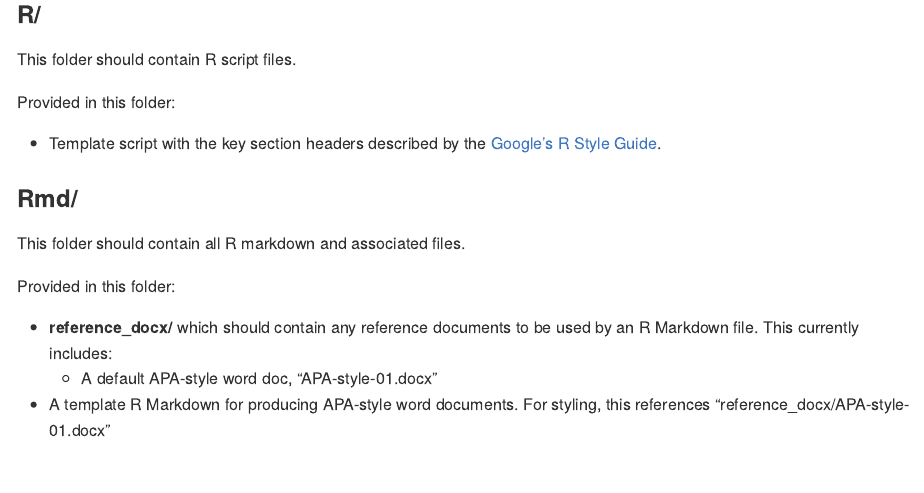
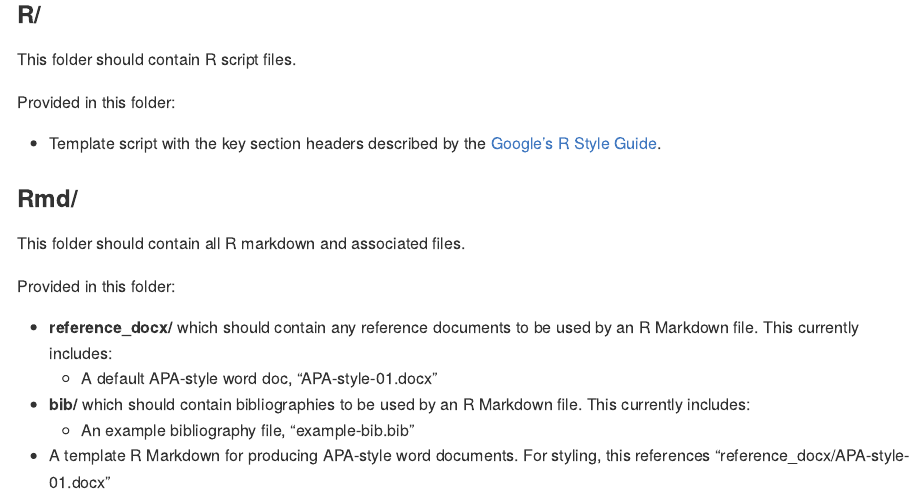
Before and after one commit to drsimonj/R-template-project, an R Markdown document (README.Rmd): the page in a window 1100 px wide, from 530 px down. Rendered offline with R 4.5, knitr and Pandoc, with nearby package versions.

Commit message:
Update bib folder name and README

```diff
--- a/README.Rmd
+++ b/README.Rmd
@@ -39,4 +39,6 @@ Provided in this folder:
 
 - **reference_docx/** which should contain any reference documents to be used by an R Markdown file. This currently includes:
   - A default APA-style word doc, "APA-style-01.docx"
+- **bib/** which should contain bibliographies to be used by an R Markdown file. This currently includes:
+  - An example bibliography file, "example-bib.bib"
 - A template R Markdown for producing APA-style word documents. For styling, this references "reference_docx/APA-style-01.docx"
```
Also changed, not shown: Rmd/word-APA-template.Rmd (+1 -1 lines), Rmd/bib/example-bib.bib (renamed from Rmd/bibliography/example-bib.bib).
